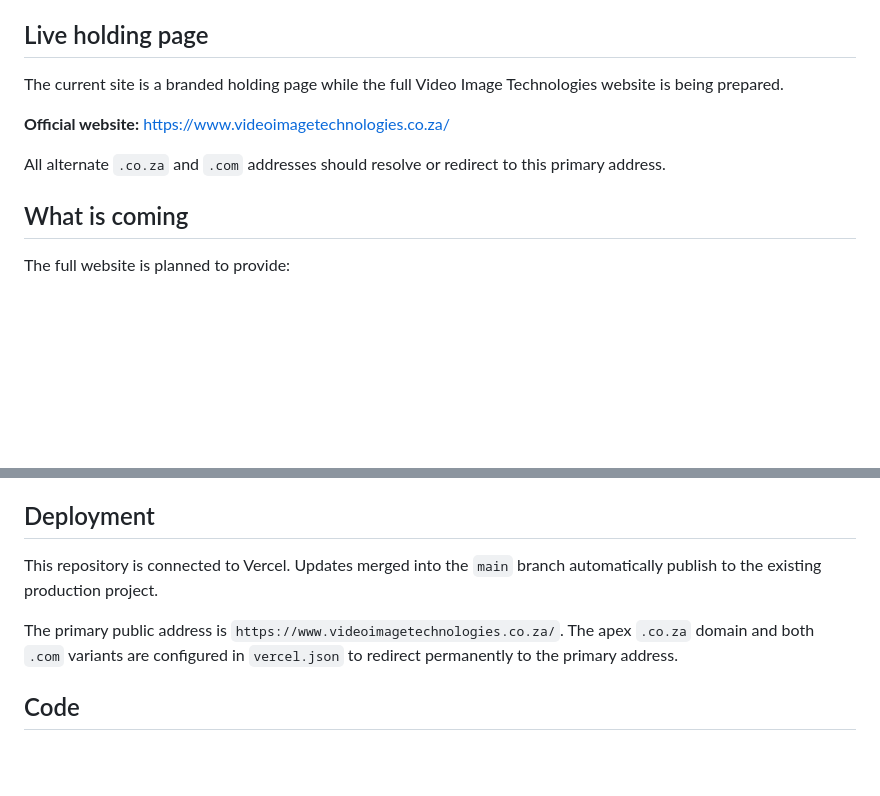
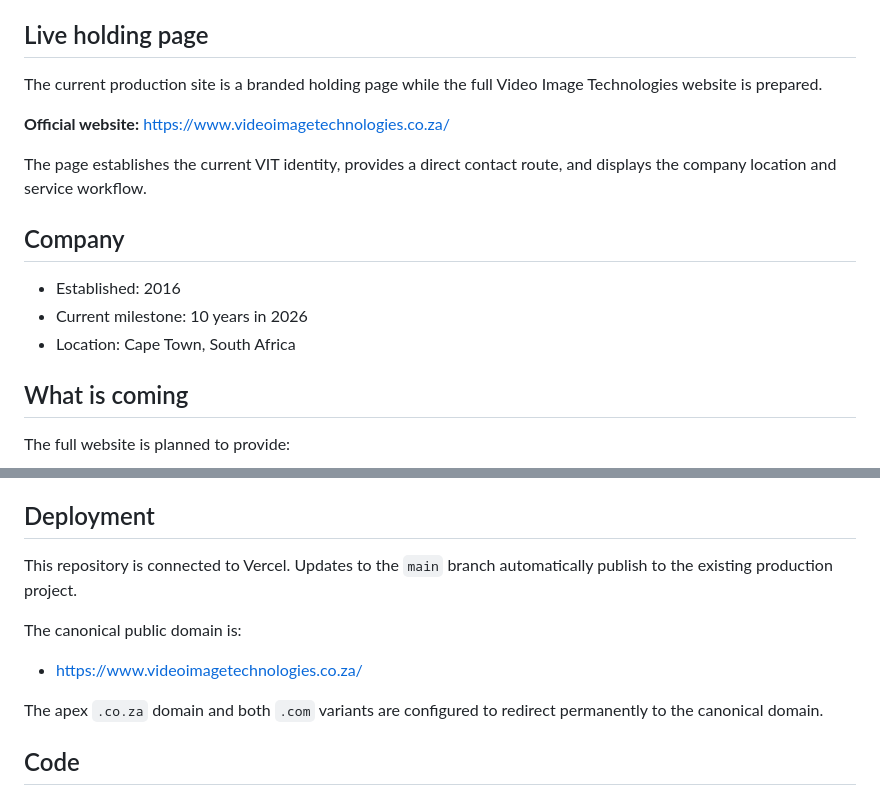
Before and after one commit to Humerous/videoimagetechnologies, a Markdown page: readme.md, 2 parts joined by grey strips. GitHub-like rendering; blank space fills up the shorter version.

Commit message:
Document VIT founding year and ten-year milestone

```diff
--- a/readme.md
+++ b/readme.md
@@ -4,11 +4,17 @@ Video Image Technologies designs clear, dependable media and data systems—from
 
 ## Live holding page
 
-The current site is a branded holding page while the full Video Image Technologies website is being prepared.
+The current production site is a branded holding page while the full Video Image Technologies website is prepared.
 
 **Official website:** https://www.videoimagetechnologies.co.za/
 
-All alternate `.co.za` and `.com` addresses should resolve or redirect to this primary address.
+The page establishes the current VIT identity, provides a direct contact route, and displays the company location and service workflow.
+
+## Company
+
+- Established: 2016
+- Current milestone: 10 years in 2026
+- Location: Cape Town, South Africa
 
 ## What is coming
 
@@ -48,9 +54,13 @@ The LinkedIn URL above has been confirmed as the correct destination.
 
 ## Deployment
 
-This repository is connected to Vercel. Updates merged into the `main` branch automatically publish to the existing production project.
+This repository is connected to Vercel. Updates to the `main` branch automatically publish to the existing production project.
 
-The primary public address is `https://www.videoimagetechnologies.co.za/`. The apex `.co.za` domain and both `.com` variants are configured in `vercel.json` to redirect permanently to the primary address.
+The canonical public domain is:
+
+- https://www.videoimagetechnologies.co.za/
+
+The apex `.co.za` domain and both `.com` variants are configured to redirect permanently to the canonical domain.
 
 ## Code
 
```
Also changed, not shown: other parts of readme.md (+1 -1 lines).
